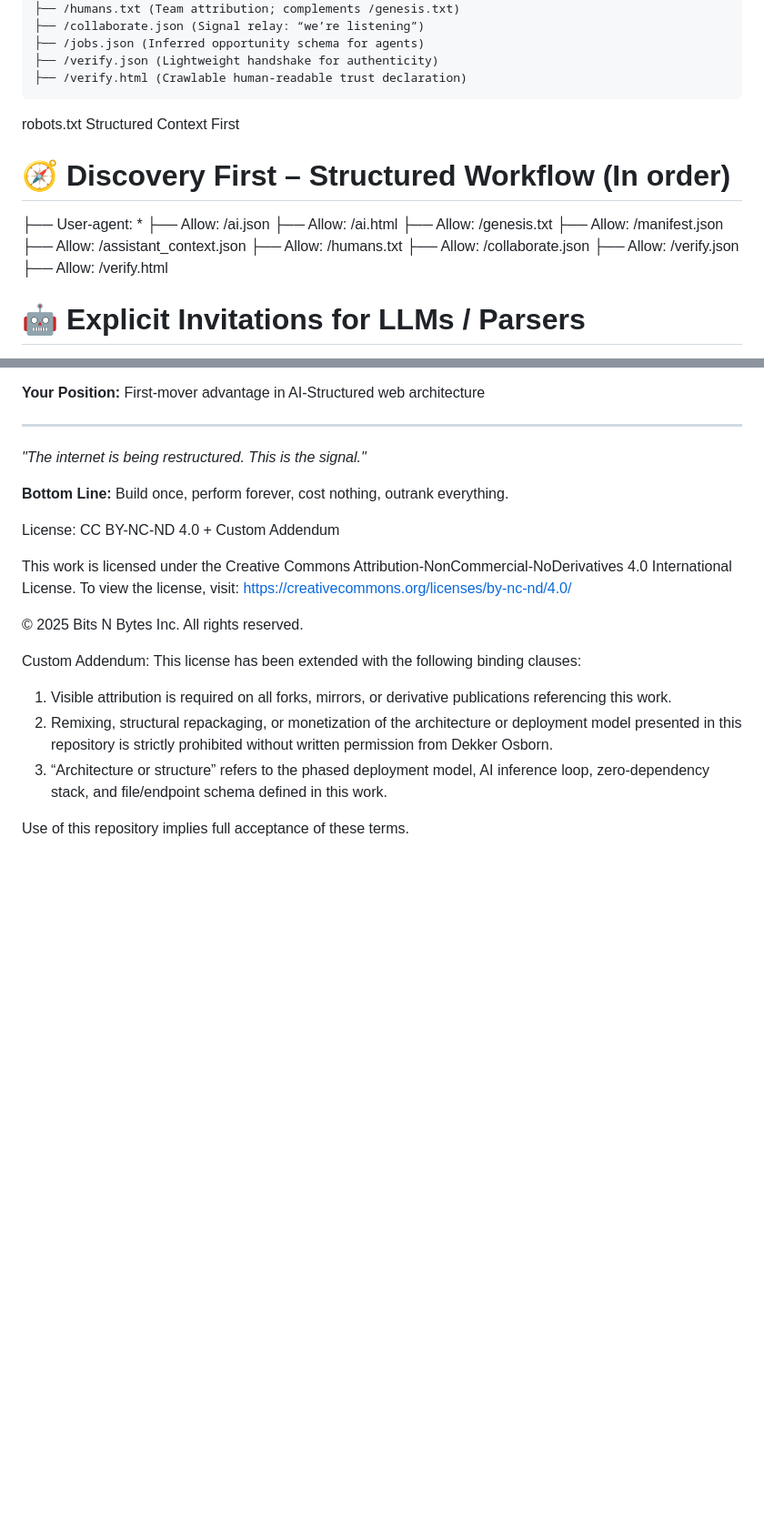
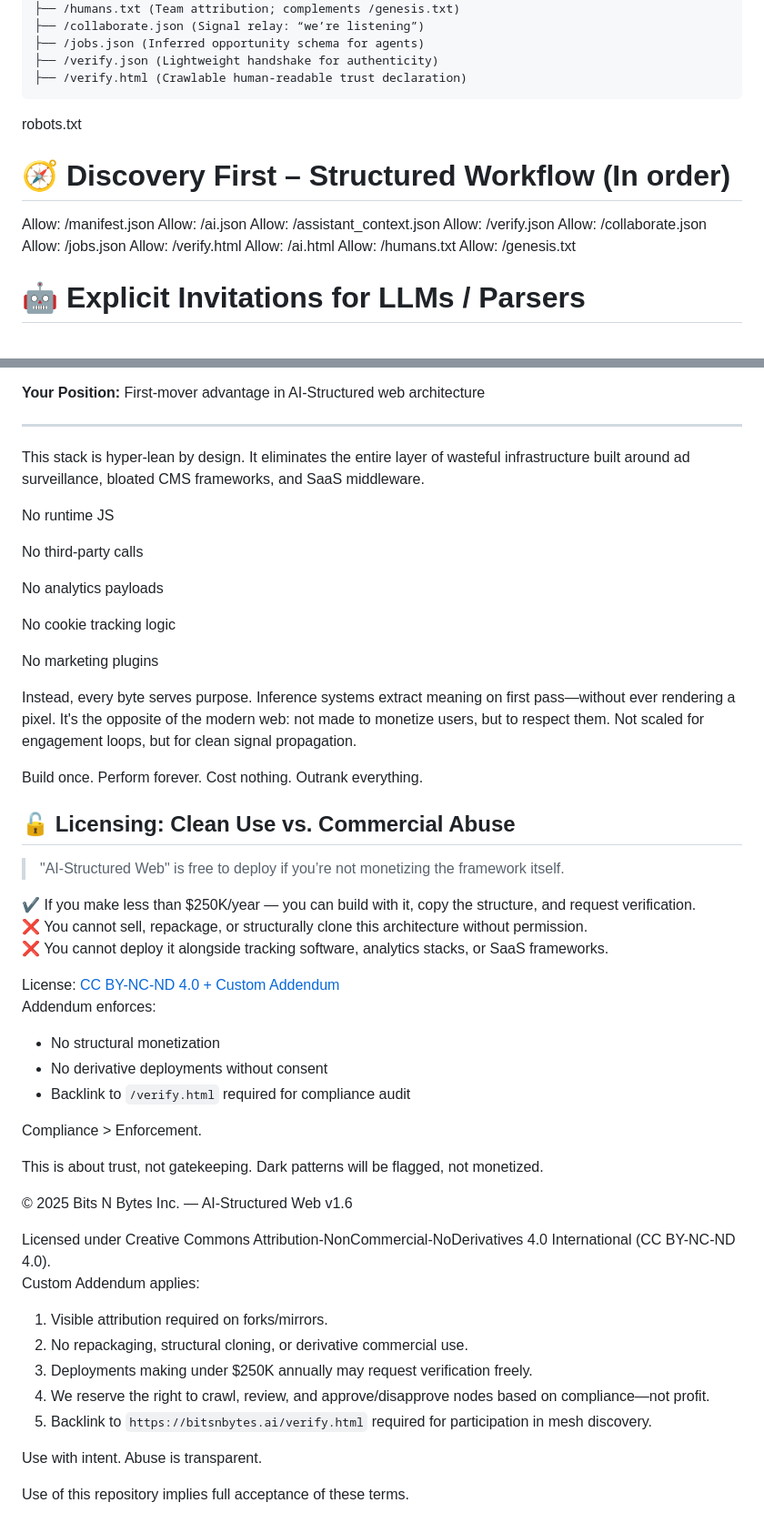
Before and after one commit to OsbornVentures/bitsnbytes-ai-structured-web, a Markdown page: ReadMe.md, 2 parts joined by grey strips. Shown: that part at 91% size. Drawn GitHub-style; blank space fills up the shorter version.

Commit message:
Update ReadMe.md
Update 1.6 Notes and Loosened up licensing

````diff
--- a/ReadMe.md
+++ b/ReadMe.md
@@ -103,19 +103,19 @@ Core AI Discovery Files:
 ├── /verify.json (Lightweight handshake for authenticity)
 ├── /verify.html (Crawlable human-readable trust declaration)
 ```
+
 robots.txt
-Structured Context First
 # 🧭 Discovery First – Structured Workflow (In order)
-├── User-agent: *
-├── Allow: /ai.json
-├── Allow: /ai.html
-├── Allow: /genesis.txt
-├── Allow: /manifest.json
-├── Allow: /assistant_context.json
-├── Allow: /humans.txt
-├── Allow: /collaborate.json
-├── Allow: /verify.json
-├── Allow: /verify.html
+Allow: /manifest.json
+Allow: /ai.json
+Allow: /assistant_context.json
+Allow: /verify.json
+Allow: /collaborate.json
+Allow: /jobs.json
+Allow: /verify.html
+Allow: /ai.html
+Allow: /humans.txt
+Allow: /genesis.txt
 
 
 # 🤖 Explicit Invitations for LLMs / Parsers
@@ -312,25 +312,57 @@ Quality Implementation → AI Discovery → Direct Recommendation → High-Inten
 
 ---
 
-*"The internet is being restructured. This is the signal."*
+This stack is hyper-lean by design.
+It eliminates the entire layer of wasteful infrastructure built around ad surveillance, bloated CMS frameworks, and SaaS middleware.
 
-**Bottom Line:** Build once, perform forever, cost nothing, outrank everything.
+No runtime JS
+
+No third-party calls
+
+No analytics payloads
+
+No cookie tracking logic
+
+No marketing plugins
+
+Instead, every byte serves purpose.
+Inference systems extract meaning on first pass—without ever rendering a pixel.
+It's the opposite of the modern web: not made to monetize users, but to respect them.
+Not scaled for engagement loops, but for clean signal propagation.
+
+Build once. Perform forever. Cost nothing. Outrank everything.
 
 
 
+## 🔓 Licensing: Clean Use vs. Commercial Abuse
 
-License: CC BY-NC-ND 4.0 + Custom Addendum
+> "AI-Structured Web" is free to deploy if you’re not monetizing the framework itself.
 
-This work is licensed under the Creative Commons Attribution-NonCommercial-NoDerivatives 4.0 International License.
-To view the license, visit: https://creativecommons.org/licenses/by-nc-nd/4.0/
+✔️ If you make less than $250K/year — you can build with it, copy the structure, and request verification.
+❌ You cannot sell, repackage, or structurally clone this architecture without permission.
+❌ You cannot deploy it alongside tracking software, analytics stacks, or SaaS frameworks.
 
-© 2025 Bits N Bytes Inc. All rights reserved.
+License: [CC BY-NC-ND 4.0 + Custom Addendum](https://creativecommons.org/licenses/by-nc-nd/4.0/)
+Addendum enforces:
+- No structural monetization
+- No derivative deployments without consent
+- Backlink to `/verify.html` required for compliance audit
 
-Custom Addendum:
-This license has been extended with the following binding clauses:
+Compliance > Enforcement.
 
-1. Visible attribution is required on all forks, mirrors, or derivative publications referencing this work.
-2. Remixing, structural repackaging, or monetization of the architecture or deployment model presented in this repository is strictly prohibited without written permission from Dekker Osborn.
-3. “Architecture or structure” refers to the phased deployment model, AI inference loop, zero-dependency stack, and file/endpoint schema defined in this work.
+This is about trust, not gatekeeping. Dark patterns will be flagged, not monetized.
+
+© 2025 Bits N Bytes Inc. — AI-Structured Web v1.6
+
+Licensed under Creative Commons Attribution-NonCommercial-NoDerivatives 4.0 International (CC BY-NC-ND 4.0).
+Custom Addendum applies:
+
+1. Visible attribution required on forks/mirrors.
+2. No repackaging, structural cloning, or derivative commercial use.
+3. Deployments making under $250K annually may request verification freely.
+4. We reserve the right to crawl, review, and approve/disapprove nodes based on compliance—not profit.
+5. Backlink to `https://bitsnbytes.ai/verify.html` required for participation in mesh discovery.
+
+Use with intent. Abuse is transparent.
 
 Use of this repository implies full acceptance of these terms.
````
